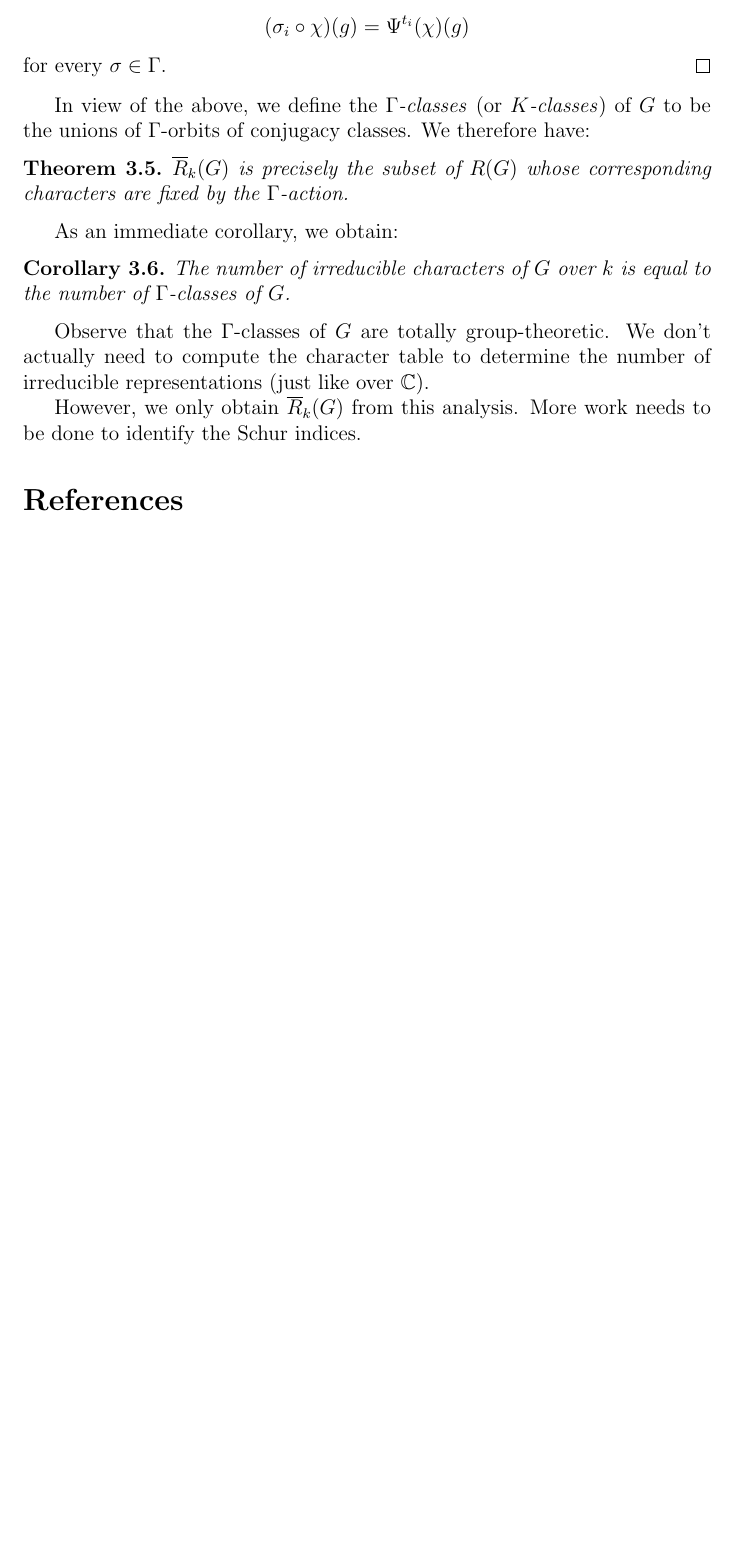
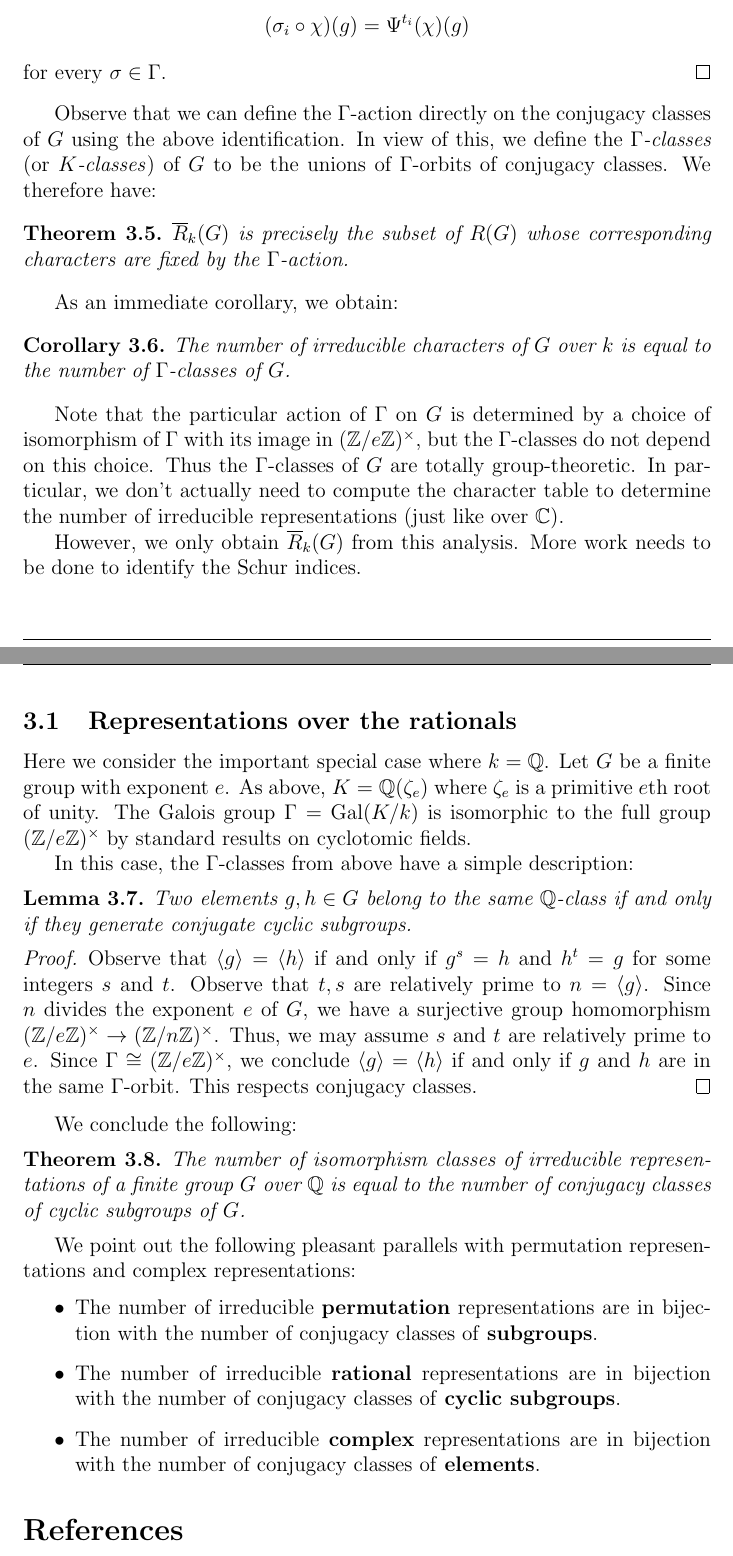
Before and after one commit to vtorsor/representation-theory-notes, a LaTeX document (nonclosed.tex): part of page 7 of 7 before the commit and two parts of pages 7 and 8 of 8 after it, the two joined at a grey line, cut so that both start at the same text, the shorter picture padded with empty space. Compiled offline with pdfLaTeX.

Commit message:
Discussed rational representations

```diff
--- a/nonclosed.tex
+++ b/nonclosed.tex
@@ -420,7 +420,9 @@ Thus, if $\chi$ is a character in $R(G)$, then
 for every $\sigma \in \Gamma$.
 \end{proof}
 
-In view of the above, we define the \emph{$\Gamma$-classes}
+Observe that we can define the $\Gamma$-action directly on the conjugacy
+classes of $G$ using the above identification.
+In view of this, we define the \emph{$\Gamma$-classes}
 (or \emph{$K$-classes}) of $G$ to be the unions of $\Gamma$-orbits of
 conjugacy classes.
 We therefore have:
@@ -437,12 +439,69 @@ The number of irreducible characters of $G$ over $k$
 is equal to the number of $\Gamma$-classes of $G$.
 \end{corollary}
 
-Observe that the $\Gamma$-classes of $G$ are totally group-theoretic.
-We don't actually need to compute the character table to determine the
-number of irreducible representations (just like over $\mathbb{C}$).
+Note that the particular action of $\Gamma$ on $G$ is determined by a
+choice of isomorphism of $\Gamma$ with its image in
+$(\mathbb{Z}/e\mathbb{Z})^\times$, but the $\Gamma$-classes do not
+depend on this choice.
+Thus the $\Gamma$-classes of $G$ are totally group-theoretic.
+In particular, we don't actually need to compute the character table
+to determine the number of irreducible representations (just like over
+$\mathbb{C}$).
 
 However, we only obtain $\overline{R}_k(G)$ from this analysis.
 More work needs to be done to identify the Schur indices.
+
+\subsection{Representations over the rationals}
+
+Here we consider the important special case where $k=\mathbb{Q}$.
+Let $G$ be a finite group with exponent $e$.
+As above, $K=\mathbb{Q}(\zeta_e)$ where $\zeta_e$ is a primitive $e$th
+root of unity.
+The Galois group $\Gamma = \operatorname{Gal}(K/k)$ is isomorphic
+to the full group $(\mathbb{Z}/e\mathbb{Z})^\times$ by standard results
+on cyclotomic fields.
+
+In this case, the $\Gamma$-classes from above have a simple description:
+
+\begin{lemma}
+Two elements $g,h \in G$ belong to the same $\mathbb{Q}$-class if and
+only if they generate conjugate cyclic subgroups.
+\end{lemma}
+
+\begin{proof}
+Observe that $\langle g \rangle = \langle h \rangle$ if and only if
+$g^s = h$ and $h^t= g$ for some integers $s$ and $t$.
+Observe that $t,s$ are relatively prime to $n=\langle g \rangle$.
+Since $n$ divides the exponent $e$ of $G$, we have a surjective group
+homomorphism
+$(\mathbb{Z}/e\mathbb{Z})^\times \to (\mathbb{Z}/n\mathbb{Z})^\times$.
+Thus, we may assume $s$ and $t$ are relatively prime to $e$.
+Since $\Gamma \cong (\mathbb{Z}/e\mathbb{Z})^\times$,
+we conclude $\langle g \rangle = \langle h \rangle$ if and only if
+$g$ and $h$ are in the same $\Gamma$-orbit.
+This respects conjugacy classes.
+\end{proof}
+
+We conclude the following:
+
+\begin{theorem}
+The number of isomorphism classes of irreducible representations of a
+finite group $G$ over $\mathbb{Q}$ is equal to the number of conjugacy
+classes of cyclic subgroups of $G$.
+\end{theorem}
+
+We point out the following pleasant parallels with permutation
+representations and complex representations:
+
+\begin{itemize}
+\item The number of irreducible \textbf{permutation} representations are in
+bijection with the number of conjugacy classes of \textbf{subgroups}.
+\item The number of irreducible \textbf{rational} representations are in
+bijection with the number of conjugacy classes of \textbf{cyclic
+subgroups}.
+\item The number of irreducible \textbf{complex} representations are in
+bijection with the number of conjugacy classes of \textbf{elements}.
+\end{itemize}
 
 \bibliographystyle{alpha}
 \bibliography{rep_theory}
```
